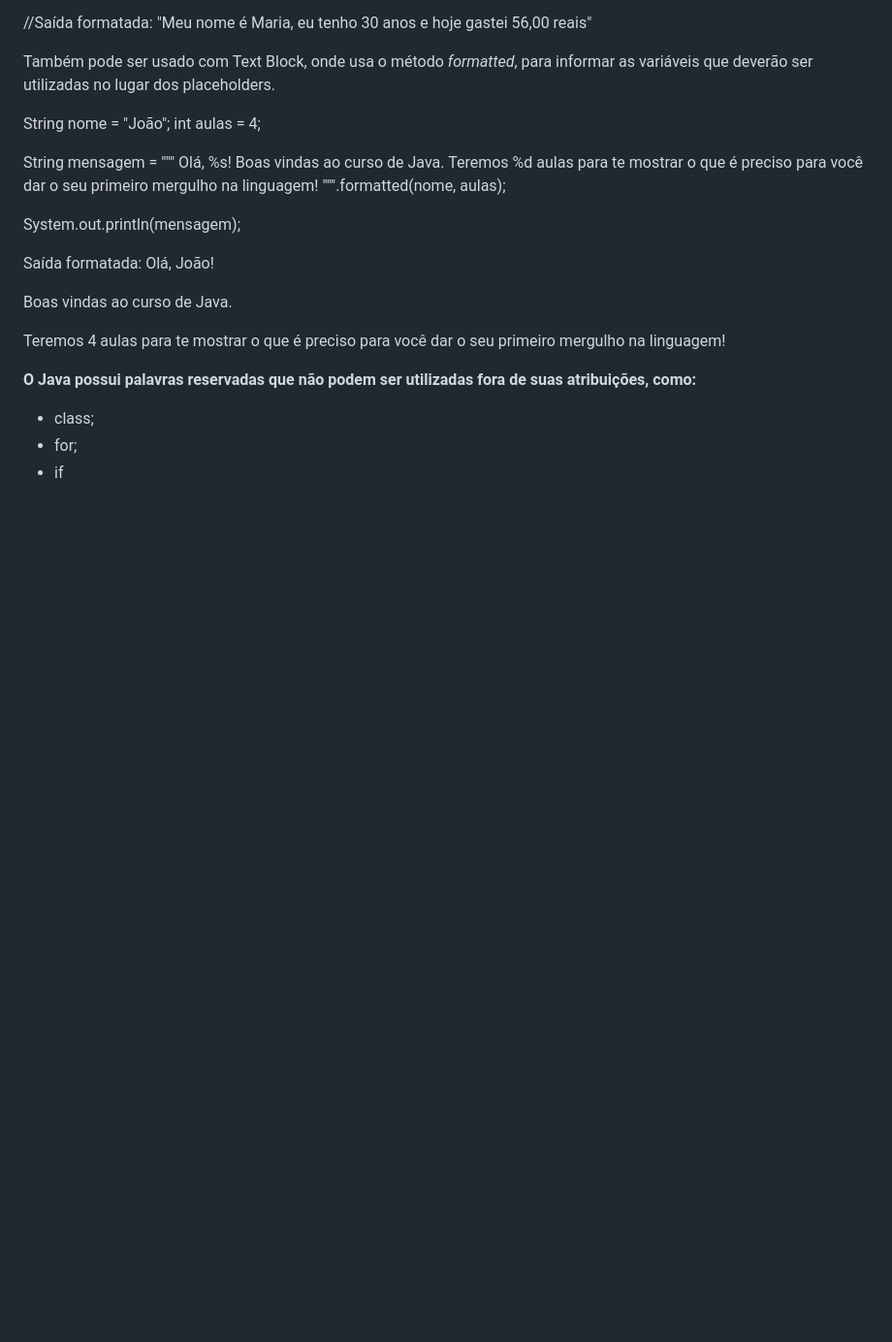
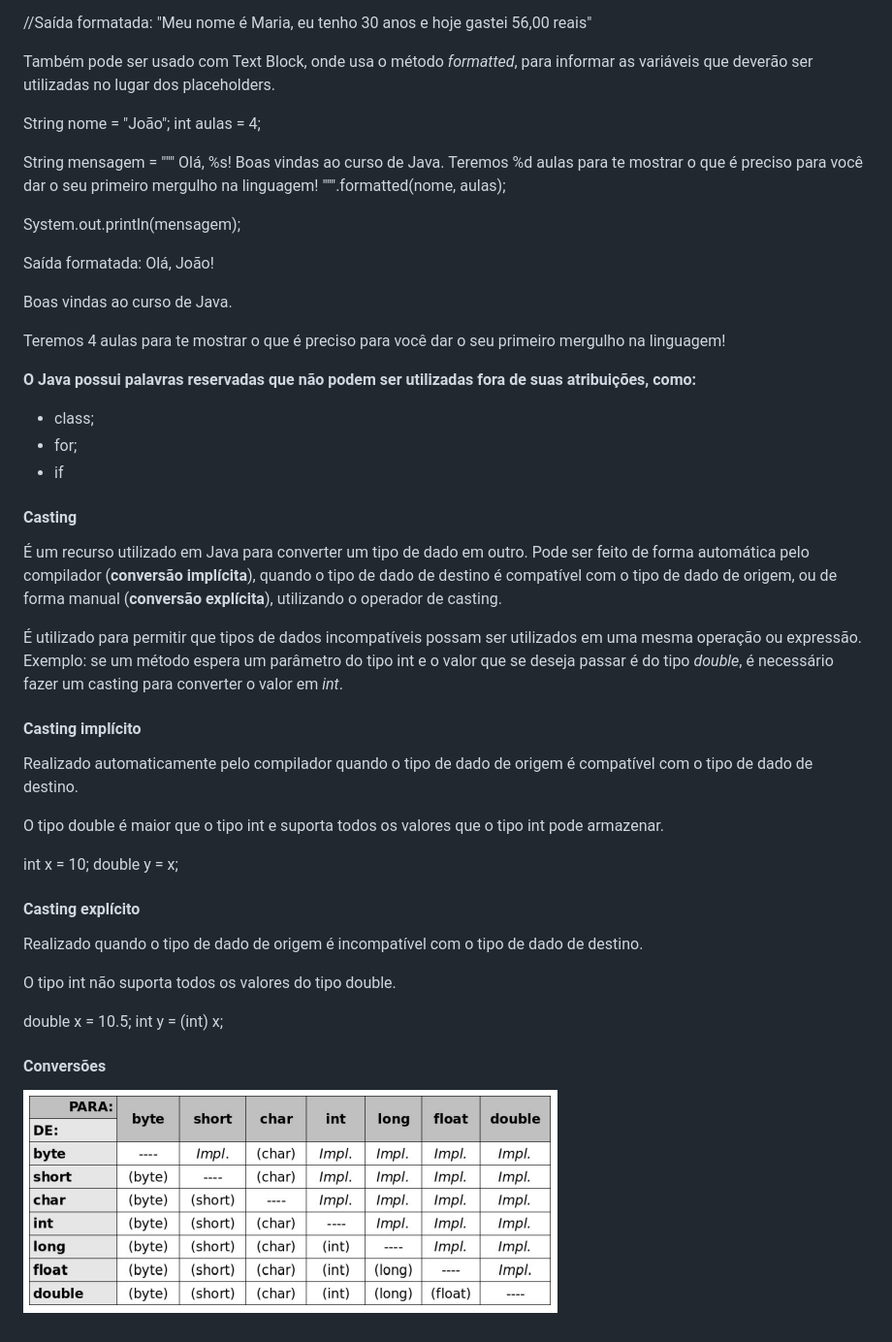
Before and after one commit to Missy-SS/Java-Alura, a Markdown page: README.md, the part around the change. Shown at 97% size. GitHub-like rendering; pictures changed too: image.png (added); blank space fills up the shorter version.

Commit message:
Sobre Casting no README

```diff
--- a/README.md
+++ b/README.md
@@ -103,3 +103,29 @@ Teremos 4 aulas para te mostrar o que é preciso para você dar o seu primeiro m
 - class;
 - for;
 - if
+
+#### Casting
+
+É um recurso utilizado em Java para converter um tipo de dado em outro. Pode ser feito de forma automática pelo compilador (**conversão implícita**), quando o tipo de dado de destino é compatível com o tipo de dado de origem, ou de forma manual (**conversão explícita**), utilizando o operador de casting.
+
+É utilizado para permitir que tipos de dados incompatíveis possam ser utilizados em uma mesma operação ou expressão. Exemplo: se um método espera um parâmetro do tipo int e o valor que se deseja passar é do tipo *double*, é necessário fazer um casting para converter o valor em *int*.
+
+#### Casting implícito
+Realizado automaticamente pelo compilador quando o tipo de dado de origem é compatível com o tipo de dado de destino.
+
+O tipo double é maior que o tipo int e suporta todos os valores que o tipo int pode armazenar.
+
+int x = 10;
+double y = x;
+
+#### Casting explícito
+Realizado quando o tipo de dado de origem é incompatível com o tipo de dado de destino.
+
+O tipo int não suporta todos os valores do tipo double.
+
+double x = 10.5;
+int y = (int) x;
+
+#### Conversões
+
+![alt text](image.png)
```
